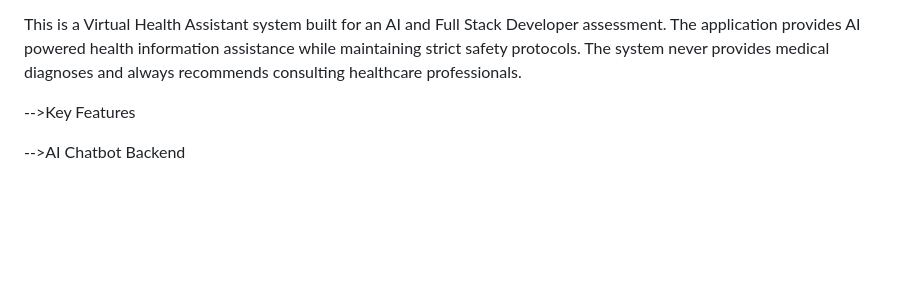
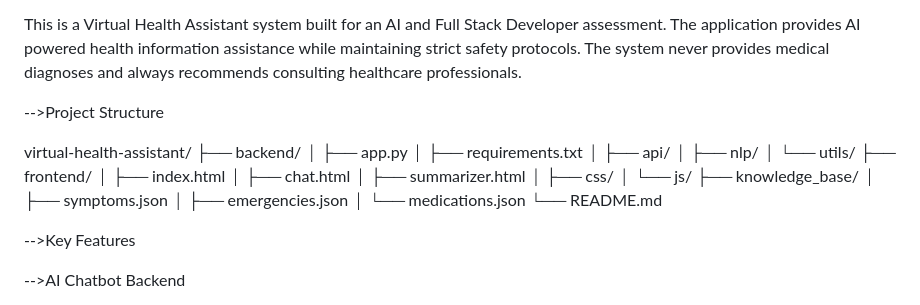
Before and after one commit to Bhanuprakash-27/Virtual-health-assistant-1, a Markdown page: README.md, the part around the change. Drawn GitHub-style; blank space fills up the shorter version.

```diff
--- a/README.md
+++ b/README.md
@@ -4,6 +4,27 @@
 -->Project Overview
 
 This is a Virtual Health Assistant system built for an AI and Full Stack Developer assessment. The application provides AI powered health information assistance while maintaining strict safety protocols. The system never provides medical diagnoses and always recommends consulting healthcare professionals.
+
+-->Project Structure
+
+virtual-health-assistant/
+├── backend/
+│   ├── app.py
+│   ├── requirements.txt
+│   ├── api/
+│   ├── nlp/
+│   └── utils/
+├── frontend/
+│   ├── index.html
+│   ├── chat.html
+│   ├── summarizer.html
+│   ├── css/
+│   └── js/
+├── knowledge_base/
+│   ├── symptoms.json
+│   ├── emergencies.json
+│   └── medications.json
+└── README.md
 
 -->Key Features
 
```
